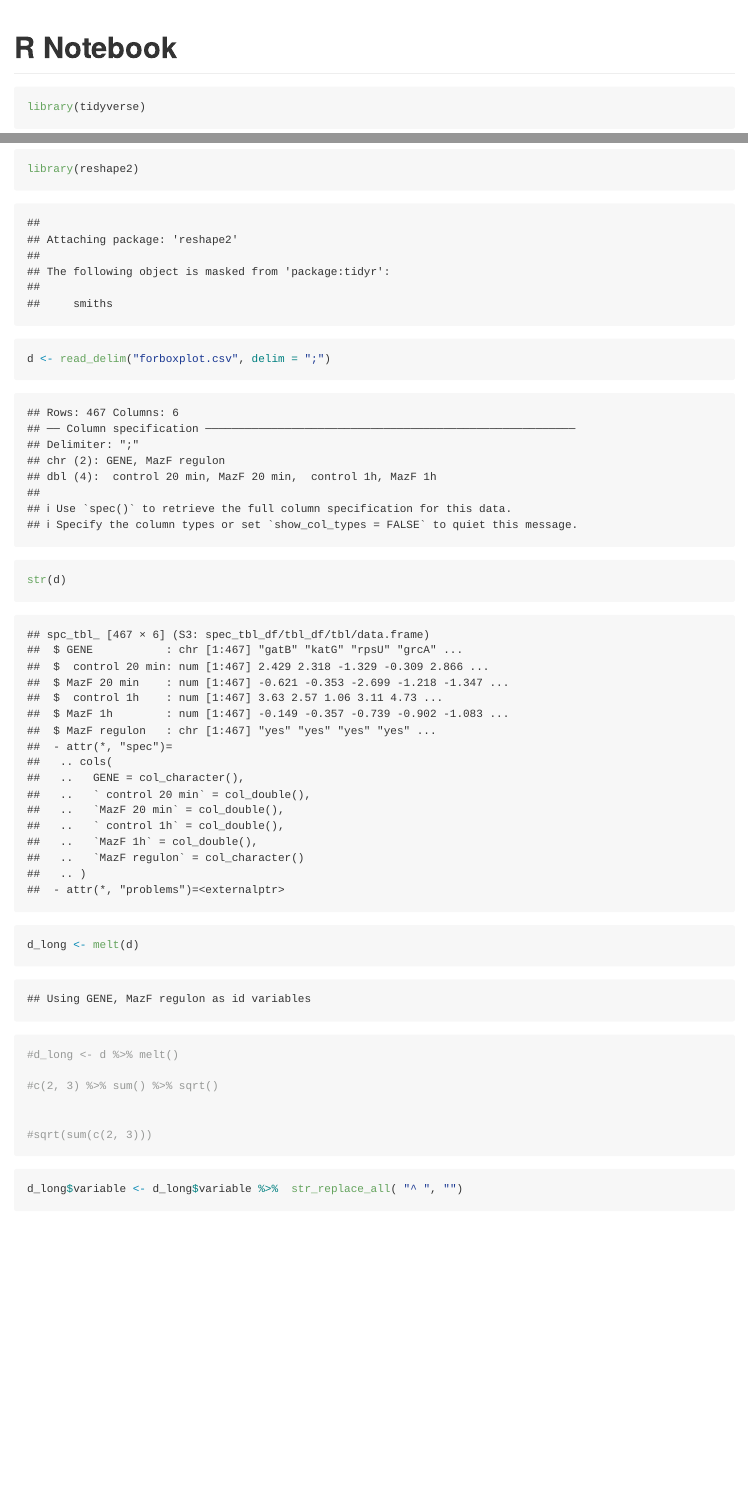
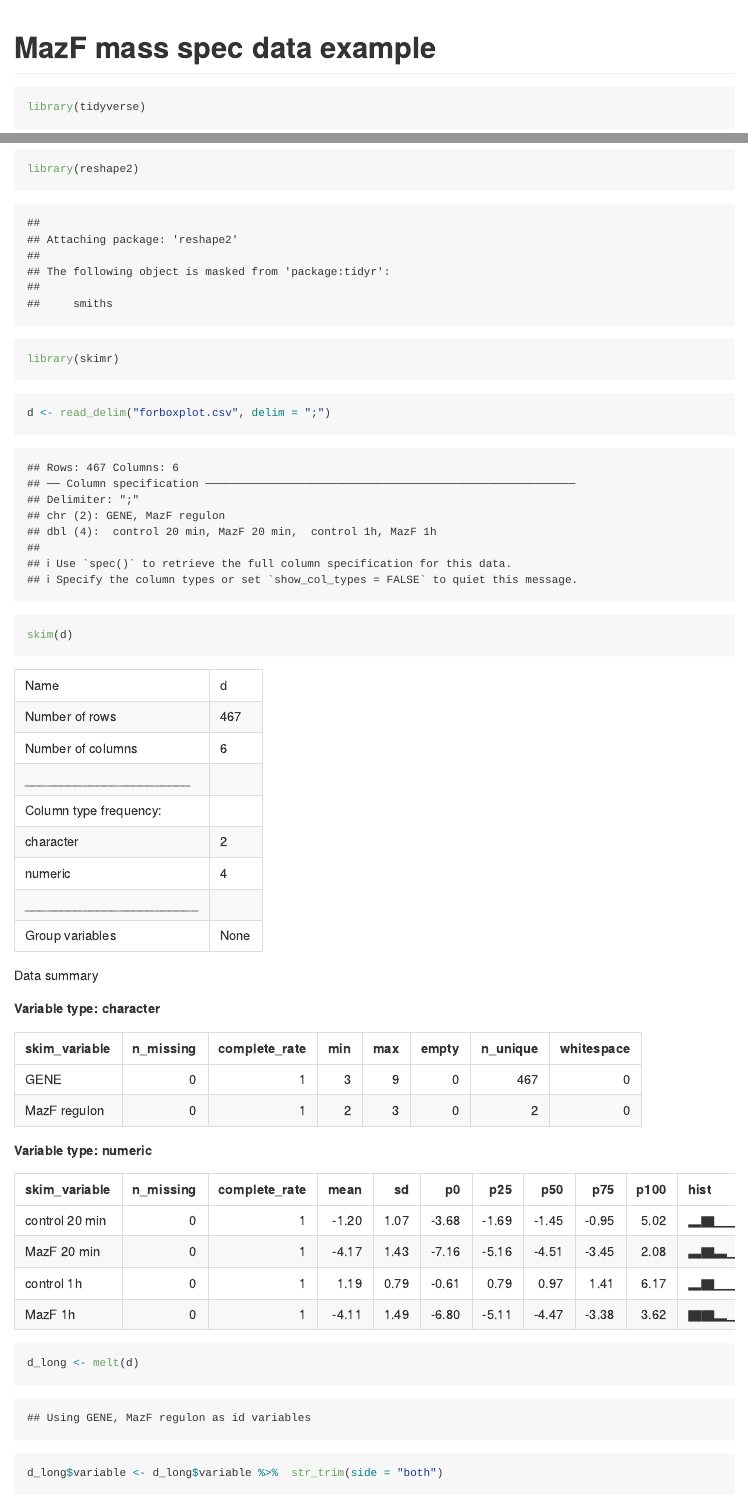
Before and after one commit to rstats-tartu/mass-spec-figure, an R Markdown document (data_preprocessing.Rmd): the page in a window 1100 px wide, from its top, and a second part further down, joined at a grey line. Rendered offline with R 4.5, knitr and Pandoc, with nearby package versions; both versions are drawn in the output format of the newer one.

Commit message:
ylos updates

````diff
--- a/data_preprocessing.Rmd
+++ b/data_preprocessing.Rmd
@@ -1,35 +1,36 @@
 ---
-title: "R Notebook"
-output: html_notebook
+title: "MazF mass spec data example"
+output: github_document
 ---
 
 
 ```{r}
 library(tidyverse)
 library(reshape2)
+library(skimr)
+```
+
+
+```{r}
 d <- read_delim("forboxplot.csv", delim = ";")
 ```
 
+
 ```{r}
-str(d)
+skim(d)
 ```
 
 ```{r}
 d_long <- melt(d)
-#d_long <- d %>% melt()
+```
 
-#c(2, 3) %>% sum() %>% sqrt()
-
-
-#sqrt(sum(c(2, 3)))
-```
 ```{r}
-d_long$variable <- d_long$variable %>%  str_replace_all( "^ ", "")
+d_long$variable <- d_long$variable %>%  str_trim(side = "both")
 ```
 
 
 ```{r}
-d_long1 <- d_long %>% separate(variable, c("exp", "time", "min"), sep = " " )
+d_long1 <- d_long %>% separate(variable, c("exp", "time", "min"), sep = " ")
 ```
 
 ```{r}
````
Also changed, not shown: data_preprocessing.Rmd (3 more changed lines), 2 other files.
